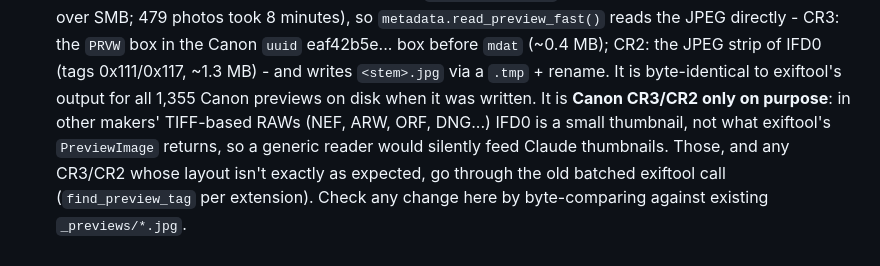
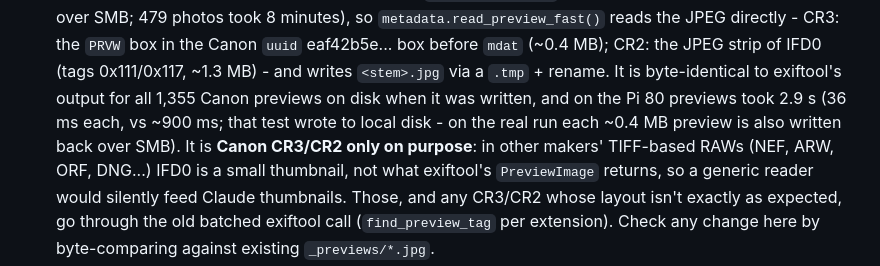
Before and after one commit to elpicoso/photo-triage-app, a Markdown page: CLAUDE.md, the part around the change. Drawn GitHub-style.

Commit message:
Docs: record measured preview extraction speed on the Pi
Co-Authored-By: Claude Sonnet 5.5 <noreply@anthropic.com>

```diff
--- a/CLAUDE.md
+++ b/CLAUDE.md
@@ -115,7 +115,10 @@ or got removed) — do the manual steps above until/unless it's recreated.
   box in the Canon `uuid` eaf42b5e... box before `mdat` (~0.4 MB); CR2: the
   JPEG strip of IFD0 (tags 0x111/0x117, ~1.3 MB) - and writes
   `<stem>.jpg` via a `.tmp` + rename. It is byte-identical to exiftool's
-  output for all 1,355 Canon previews on disk when it was written. It is
+  output for all 1,355 Canon previews on disk when it was written, and on
+  the Pi 80 previews took 2.9 s (36 ms each, vs ~900 ms; that test wrote to
+  local disk - on the real run each ~0.4 MB preview is also written back
+  over SMB). It is
   **Canon CR3/CR2 only on purpose**: in other makers' TIFF-based RAWs
   (NEF, ARW, ORF, DNG...) IFD0 is a small thumbnail, not what exiftool's
   `PreviewImage` returns, so a generic reader would silently feed Claude
```
